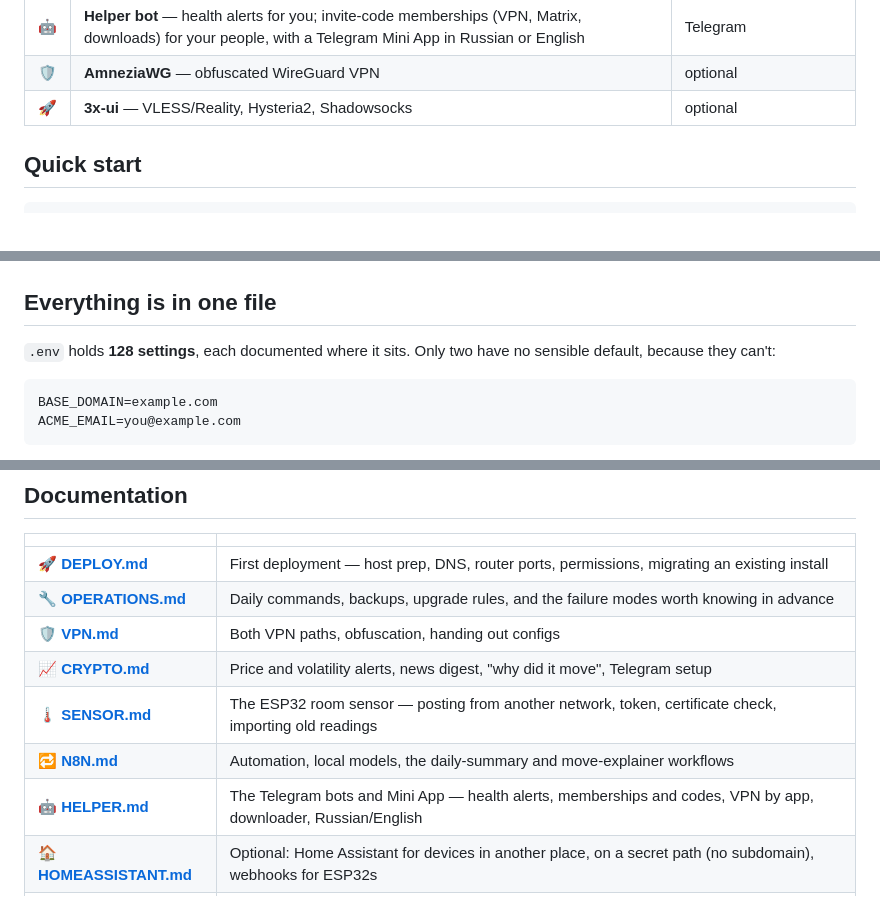
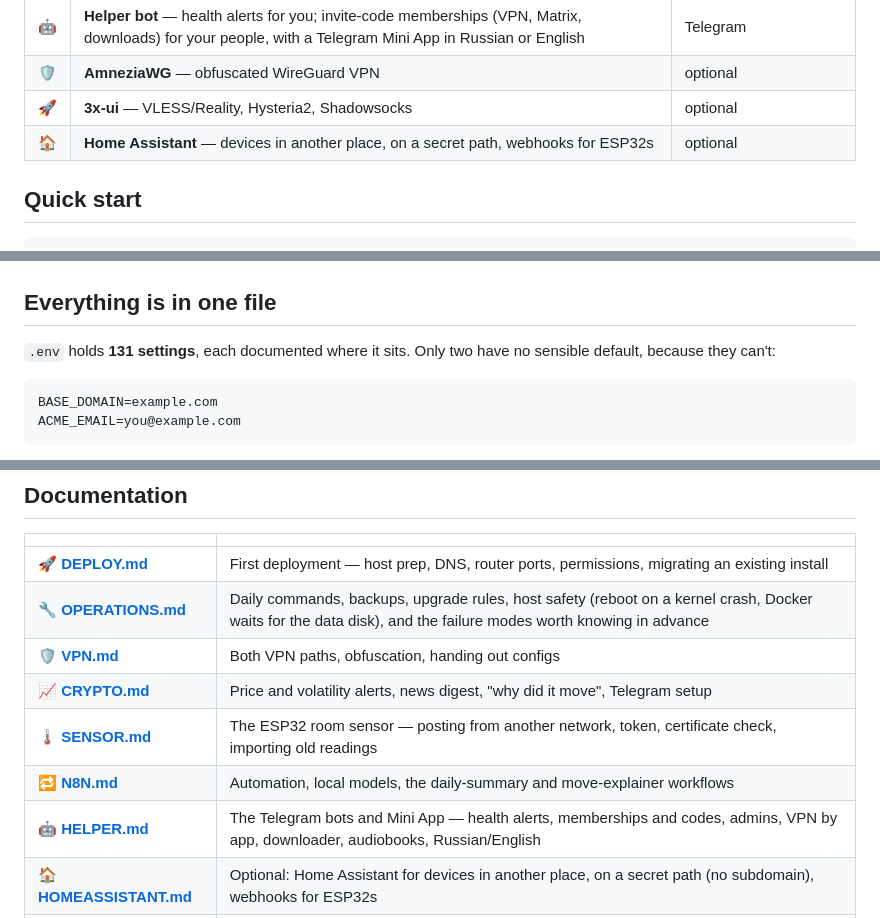
Before and after one commit to Qumetri/MeowHub, a Markdown page: README.md, 3 parts joined by grey strips. Rendered like a GitHub page.

````diff
--- a/README.md
+++ b/README.md
@@ -41,6 +41,7 @@ on hardware you control.
 | 🤖 | **Helper bot** — health alerts for you; invite-code memberships (VPN, Matrix, downloads) for your people, with a Telegram Mini App in Russian or English | Telegram |
 | 🛡️ | **AmneziaWG** — obfuscated WireGuard VPN | optional |
 | 🚀 | **3x-ui** — VLESS/Reality, Hysteria2, Shadowsocks | optional |
+| 🏠 | **Home Assistant** — devices in another place, on a secret path, webhooks for ESP32s | optional |
 
 ## Quick start
 
@@ -137,7 +138,7 @@ The dashboard is responsive, so the hub works from a phone as well as a desk.
 
 ## Everything is in one file
 
-`.env` holds **128 settings**, each documented where it sits. Only two have no
+`.env` holds **131 settings**, each documented where it sits. Only two have no
 sensible default, because they can't:
 
 ```ini
@@ -357,12 +364,12 @@ the main directory cannot recreate or destroy them, and vice versa.
 | | |
 |---|---|
 | 🚀 **[DEPLOY.md](docs/DEPLOY.md)** | First deployment — host prep, DNS, router ports, permissions, migrating an existing install |
-| 🔧 **[OPERATIONS.md](docs/OPERATIONS.md)** | Daily commands, backups, upgrade rules, and the failure modes worth knowing in advance |
+| 🔧 **[OPERATIONS.md](docs/OPERATIONS.md)** | Daily commands, backups, upgrade rules, host safety (reboot on a kernel crash, Docker waits for the data disk), and the failure modes worth knowing in advance |
 | 🛡️ **[VPN.md](docs/VPN.md)** | Both VPN paths, obfuscation, handing out configs |
 | 📈 **[CRYPTO.md](docs/CRYPTO.md)** | Price and volatility alerts, news digest, "why did it move", Telegram setup |
 | 🌡️ **[SENSOR.md](docs/SENSOR.md)** | The ESP32 room sensor — posting from another network, token, certificate check, importing old readings |
 | 🔁 **[N8N.md](docs/N8N.md)** | Automation, local models, the daily-summary and move-explainer workflows |
-| 🤖 **[HELPER.md](docs/HELPER.md)** | The Telegram bots and Mini App — health alerts, memberships and codes, VPN by app, downloader, Russian/English |
+| 🤖 **[HELPER.md](docs/HELPER.md)** | The Telegram bots and Mini App — health alerts, memberships and codes, admins, VPN by app, downloader, audiobooks, Russian/English |
 | 🏠 **[HOMEASSISTANT.md](docs/HOMEASSISTANT.md)** | Optional: Home Assistant for devices in another place, on a secret path (no subdomain), webhooks for ESP32s |
 | 🔒 **[SSH-GUARD.md](docs/SSH-GUARD.md)** | Optional: fail2ban for the host's SSH (root and made-up users banned at once), new-login alerts and a daily summary in Telegram |
 | 🎬 **[PLEX.md](docs/PLEX.md)** | Movies, series and anime through Nextcloud into Plex — naming, metadata, anime caveats |
````
Also changed, not shown: other parts of README.md (+9 -3 lines), docs/img/bots.png, docs/img/miniapp.png, 8 other files.
